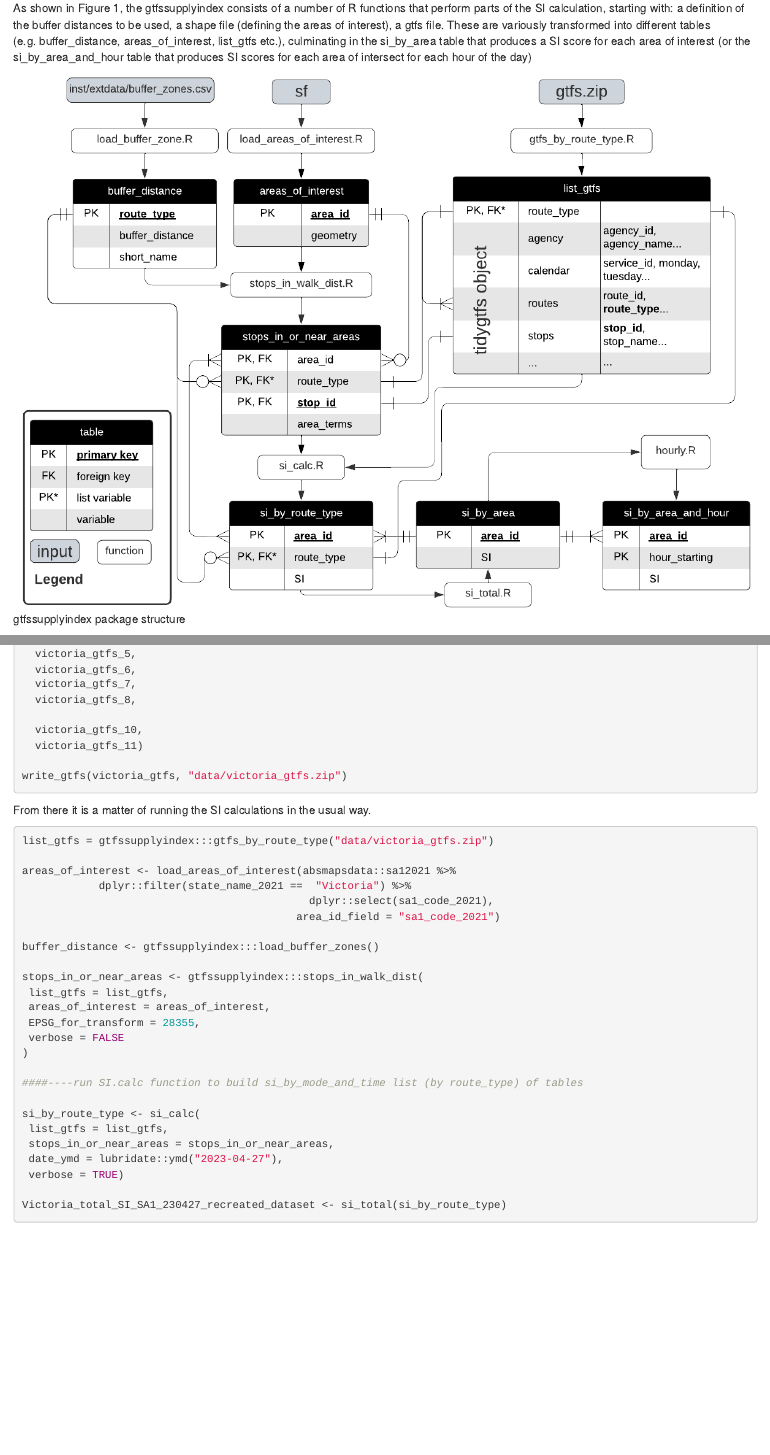
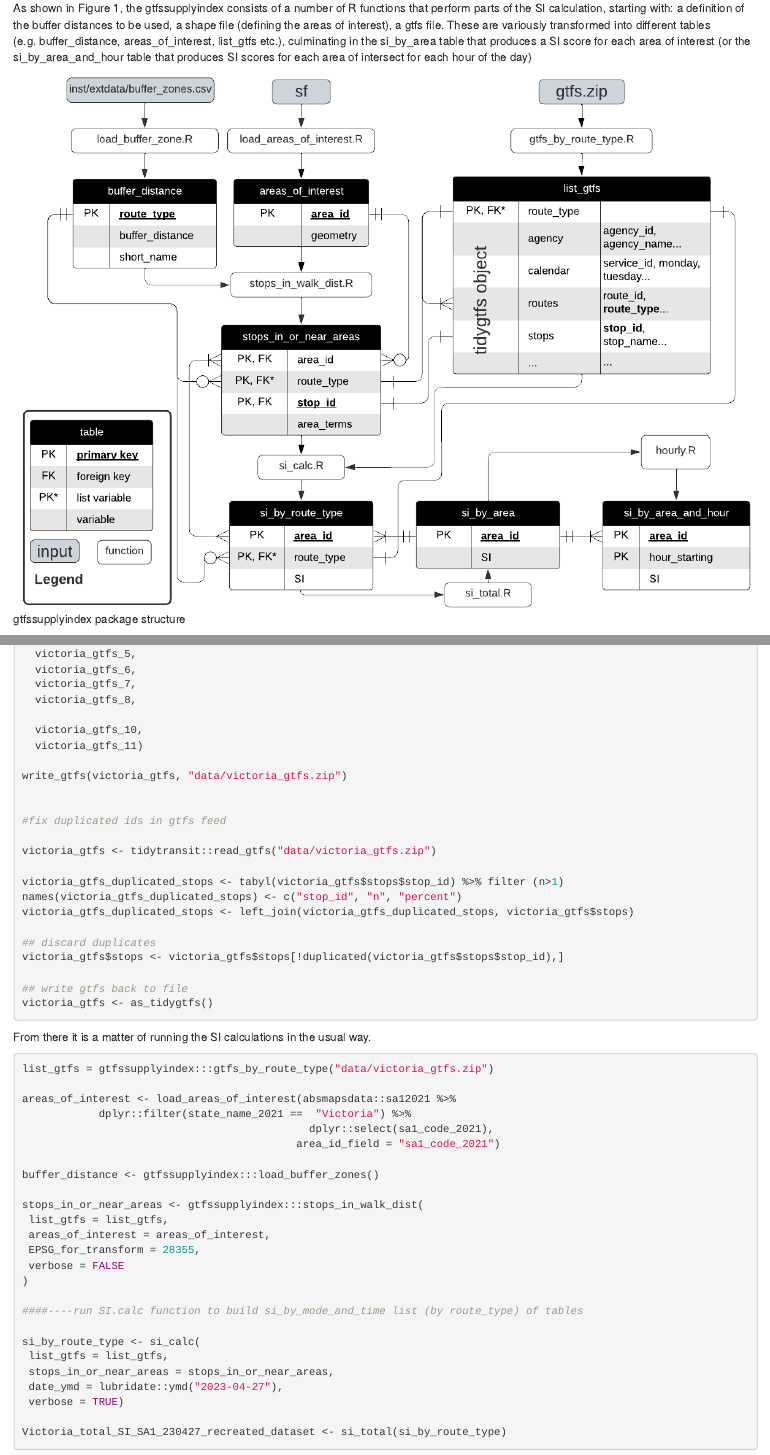
Before and after one commit to James-Reynolds/DEAKIN-housing-and-transit-accessibility, an R Markdown document (by_and_to_transit.Rmd): the page in a window 1100 px wide, from 1040 px down, and a second part further down, joined at a grey line. Rendered offline with R 4.5, knitr and Pandoc, with nearby package versions; some code elsewhere in the file could not run offline.

Commit message:
fixing victorian gtfs

````diff
--- a/by_and_to_transit.Rmd
+++ b/by_and_to_transit.Rmd
@@ -368,6 +368,21 @@ victoria_gtfs <- merge_gtfs(
 
 write_gtfs(victoria_gtfs, "data/victoria_gtfs.zip")
 
+
+#fix duplicated ids in gtfs feed
+
+victoria_gtfs <- tidytransit::read_gtfs("data/victoria_gtfs.zip")
+
+victoria_gtfs_duplicated_stops <- tabyl(victoria_gtfs$stops$stop_id) %>% filter (n>1)
+names(victoria_gtfs_duplicated_stops) <- c("stop_id", "n", "percent")
+victoria_gtfs_duplicated_stops <- left_join(victoria_gtfs_duplicated_stops, victoria_gtfs$stops)
+
+## discard duplicates
+victoria_gtfs$stops <- victoria_gtfs$stops[!duplicated(victoria_gtfs$stops$stop_id),]
+
+## write gtfs back to file
+victoria_gtfs <- as_tidygtfs()
+
 ```
 
 From there it is a matter of running the SI calculations in the usual way.
--- a/packages.bib
+++ b/packages.bib
@@ -42,8 +42,8 @@
 @Manual{R-ggmap,
   title = {ggmap: Spatial Visualization with ggplot2},
   author = {David Kahle and Hadley Wickham and Scott Jackson},
-  year = {2023},
-  note = {R package version 4.0.0},
+  year = {2025},
+  note = {R package version 4.0.1},
   url = {https://github.com/dkahle/ggmap},
 }
 
@@ -58,8 +58,8 @@
 @Manual{R-ggstatsplot,
   title = {ggstatsplot: ggplot2 Based Plots with Statistical Details},
   author = {Indrajeet Patil},
-  year = {2024},
-  note = {R package version 0.13.0},
+  year = {2025},
+  note = {R package version 0.13.1},
   url = {https://indrajeetpatil.github.io/ggstatsplot/},
 }
 
@@ -82,9 +82,9 @@ Tools},
 
 @Manual{R-gtsummary,
   title = {gtsummary: Presentation-Ready Data Summary and Analytic Result Tables},
-  author = {Daniel D. Sjoberg and Joseph Larmarange and Michael Curry and Jessica Lavery and Karissa Whiting and Emily C. Zabor},
-  year = {2024},
-  note = {R package version 2.0.4},
+  author = {Daniel D. Sjoberg and Joseph Larmarange and Michael Curry and Emily {de la Rua} and Jessica Lavery and Karissa Whiting and Emily C. Zabor},
+  year = {2025},
+  note = {R package version 2.2.0},
   url = {https://github.com/ddsjoberg/gtsummary},
 }
 
@@ -172,7 +172,7 @@ Tools},
   title = {raster: Geographic Data Analysis and Modeling},
   author = {Robert J. Hijmans},
   year = {2025},
-  note = {R package version 3.6-31},
+  note = {R package version 3.6-32},
   url = {https://rspatial.org/raster},
 }
 
@@ -187,24 +187,24 @@ Tools},
 @Manual{R-readxl,
   title = {readxl: Read Excel Files},
   author = {Hadley Wickham and Jennifer Bryan},
-  year = {2023},
-  note = {R package version 1.4.3},
+  year = {2025},
+  note = {R package version 1.4.5},
   url = {https://readxl.tidyverse.org},
 }
 
 @Manual{R-scales,
   title = {scales: Scale Functions for Visualization},
   author = {Hadley Wickham and Thomas Lin Pedersen and Dana Seidel},
-  year = {2023},
-  note = {R package version 1.3.0},
+  year = {2025},
+  note = {R package version 1.4.0},
   url = {https://scales.r-lib.org},
 }
 
 @Manual{R-sf,
   title = {sf: Simple Features for R},
   author = {Edzer Pebesma},
-  year = {2024},
-  note = {R package version 1.0-19},
+  year = {2025},
+  note = {R package version 1.0-21},
   url = {https://r-spatial.github.io/sf/},
 }
 
@@ -275,8 +275,8 @@ Tools},
 @Manual{R-units,
   title = {units: Measurement Units for R Vectors},
   author = {Edzer Pebesma and Thomas Mailund and Tomasz Kalinowski and Iñaki Ucar},
-  year = {2023},
-  note = {R package version 0.8-5},
+  year = {2025},
+  note = {R package version 0.8-7},
   url = {https://r-quantities.github.io/units/},
 }
 
````
Also changed, not shown: by_and_to_transit.pdf, 1 other file.
